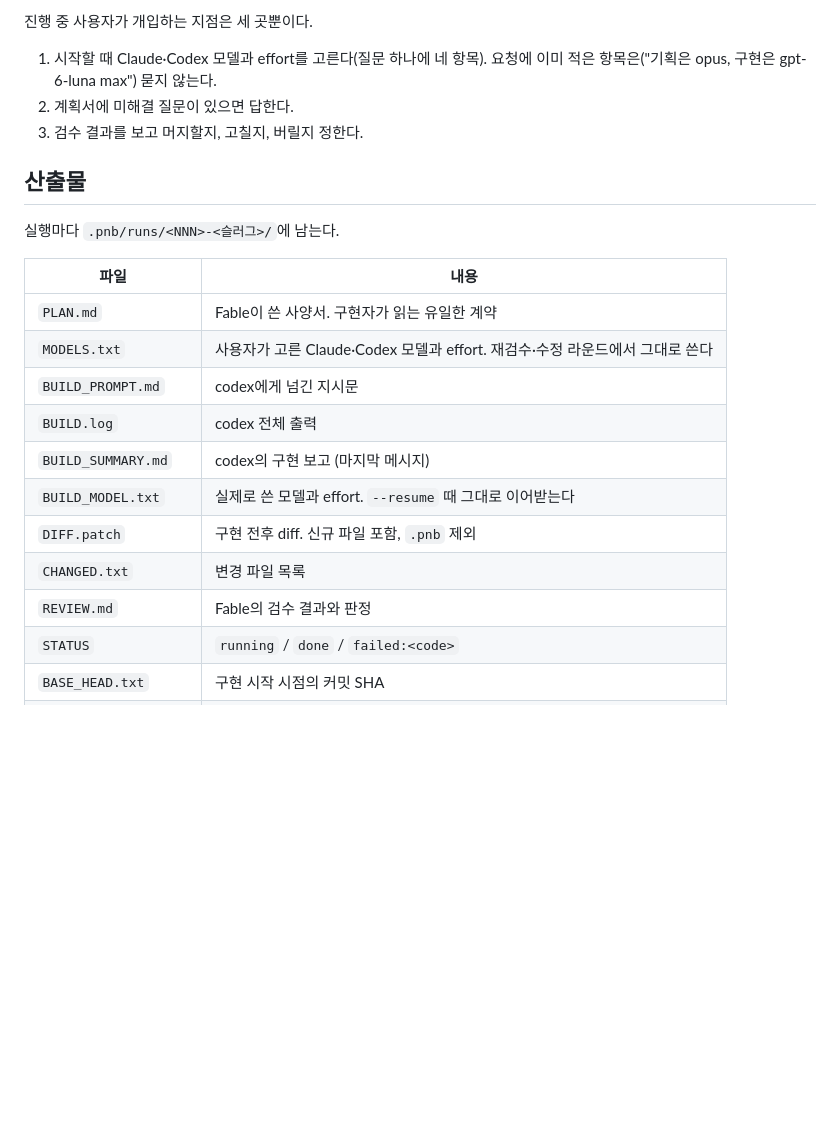
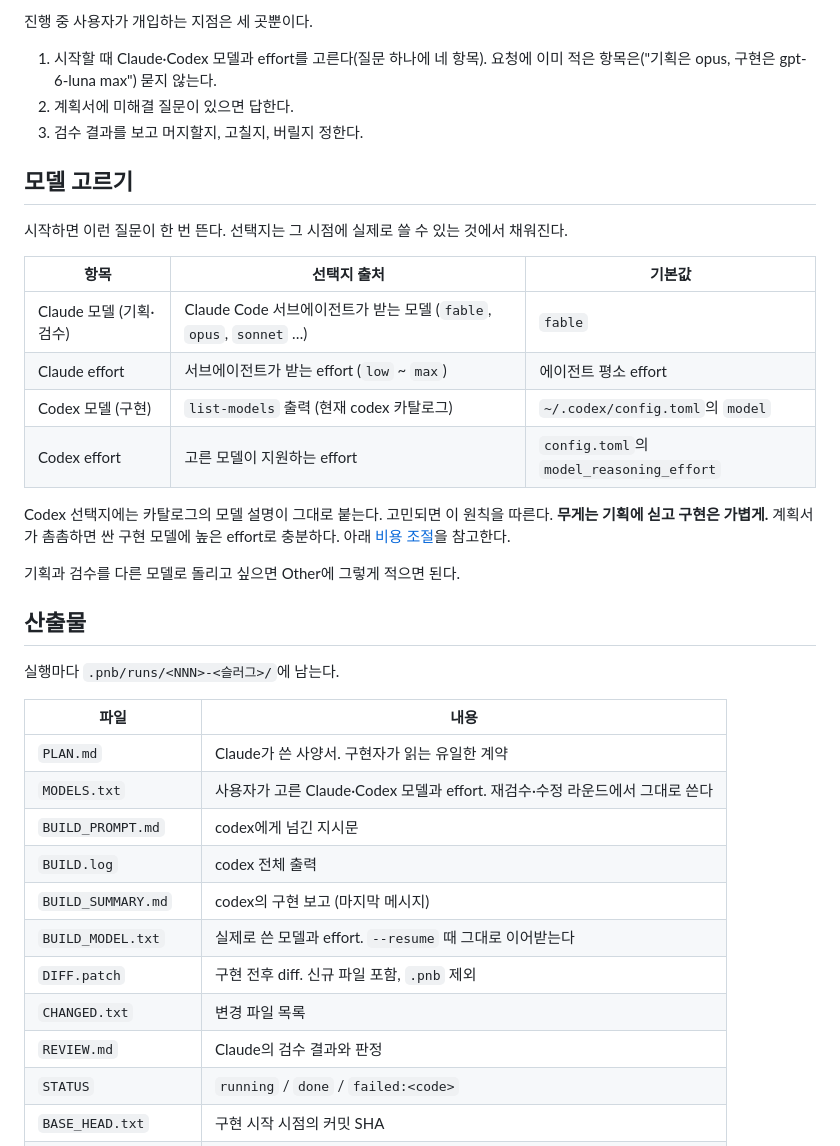
Before and after one commit to newrise0410/claude-codex-workflow, a Markdown page: README.md, the part around one of its changes. Drawn GitHub-style; blank space fills up the shorter version.

Commit message:
README: 모델 고르기·예시·변경 이력 섹션 추가
Co-Authored-By: Claude Opus 5.5 <noreply@anthropic.com>

```diff
--- a/README.md
+++ b/README.md
@@ -66,13 +66,28 @@
 2. 계획서에 미해결 질문이 있으면 답한다.
 3. 검수 결과를 보고 머지할지, 고칠지, 버릴지 정한다.
 
+## 모델 고르기
+
+시작하면 이런 질문이 한 번 뜬다. 선택지는 그 시점에 실제로 쓸 수 있는 것에서 채워진다.
+
+| 항목 | 선택지 출처 | 기본값 |
+|---|---|---|
+| Claude 모델 (기획·검수) | Claude Code 서브에이전트가 받는 모델 (`fable`, `opus`, `sonnet` …) | `fable` |
+| Claude effort | 서브에이전트가 받는 effort (`low` ~ `max`) | 에이전트 평소 effort |
+| Codex 모델 (구현) | `list-models` 출력 (현재 codex 카탈로그) | `~/.codex/config.toml`의 `model` |
+| Codex effort | 고른 모델이 지원하는 effort | `config.toml`의 `model_reasoning_effort` |
+
+Codex 선택지에는 카탈로그의 모델 설명이 그대로 붙는다. 고민되면 이 원칙을 따른다. **무게는 기획에 싣고 구현은 가볍게.** 계획서가 촘촘하면 싼 구현 모델에 높은 effort로 충분하다. 아래 [비용 조절](#비용-조절)을 참고한다.
+
+기획과 검수를 다른 모델로 돌리고 싶으면 Other에 그렇게 적으면 된다.
+
 ## 산출물
 
 실행마다 `.pnb/runs/<NNN>-<슬러그>/`에 남는다.
 
 | 파일 | 내용 |
 |---|---|
-| `PLAN.md` | Fable이 쓴 사양서. 구현자가 읽는 유일한 계약 |
+| `PLAN.md` | Claude가 쓴 사양서. 구현자가 읽는 유일한 계약 |
 | `MODELS.txt` | 사용자가 고른 Claude·Codex 모델과 effort. 재검수·수정 라운드에서 그대로 쓴다 |
 | `BUILD_PROMPT.md` | codex에게 넘긴 지시문 |
 | `BUILD.log` | codex 전체 출력 |
@@ -80,7 +95,7 @@
 | `BUILD_MODEL.txt` | 실제로 쓴 모델과 effort. `--resume` 때 그대로 이어받는다 |
 | `DIFF.patch` | 구현 전후 diff. 신규 파일 포함, `.pnb` 제외 |
 | `CHANGED.txt` | 변경 파일 목록 |
-| `REVIEW.md` | Fable의 검수 결과와 판정 |
+| `REVIEW.md` | Claude의 검수 결과와 판정 |
 | `STATUS` | `running` / `done` / `failed:<code>` |
 | `BASE_HEAD.txt` | 구현 시작 시점의 커밋 SHA |
 | `BASE_UNTRACKED.txt` | 구현 시작 시점에 이미 있던 untracked 파일 + 내용 해시 |
```
Also changed, not shown: other parts of README.md (+20 -0 lines).
